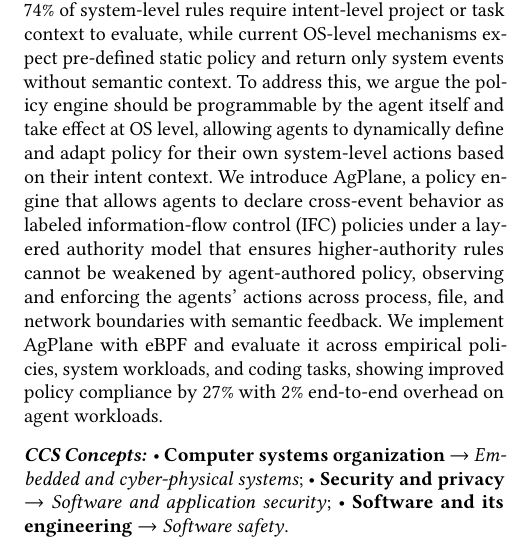
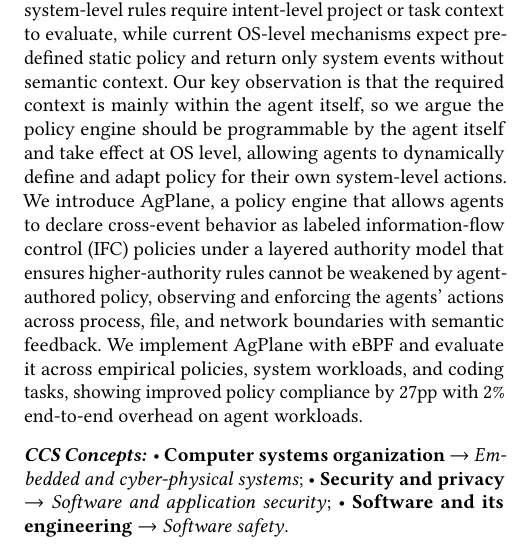
Before and after one commit to yunwei37/actplane-atc, a LaTeX paper (main.tex): part of one column of page 1 of 14, cut so that both start at the same text. Compiled offline with pdfLaTeX.

Commit message:
Refine abstract to clarify the programmability of the policy engine by agents and improve the description of compliance metrics.

```diff
--- a/main.tex
+++ b/main.tex
@@ -35,11 +35,11 @@
 74\% of system-level rules require intent-level project or
 task context to evaluate, while current OS-level
 mechanisms expect pre-defined static
-policy and return only system events without semantic context. To address this, we argue the policy engine should be programmable by
+policy and return only system events without semantic context.
+Our key observation is that the required context is mainly within the agent itself, so we argue the policy engine should be programmable by
 the agent itself and take effect at OS level, allowing agents
 to dynamically define and adapt policy
-for their own system-level actions
-based on their intent context.
+for their own system-level actions.
 We introduce \sys{}, a policy engine that allows agents to declare cross-event
 behavior as labeled information-flow control (IFC) policies under
 a layered authority model that ensures higher-authority rules cannot be
@@ -48,7 +48,7 @@
 network boundaries with semantic feedback.
 We implement \sys{} with eBPF and evaluate it across empirical
 policies, system workloads, and coding tasks, showing improved policy
-compliance by 27\% with 2\% end-to-end overhead on agent workloads.
+compliance by 27pp with 2\% end-to-end overhead on agent workloads.
 \end{abstract}
 
 \begin{CCSXML}
```
